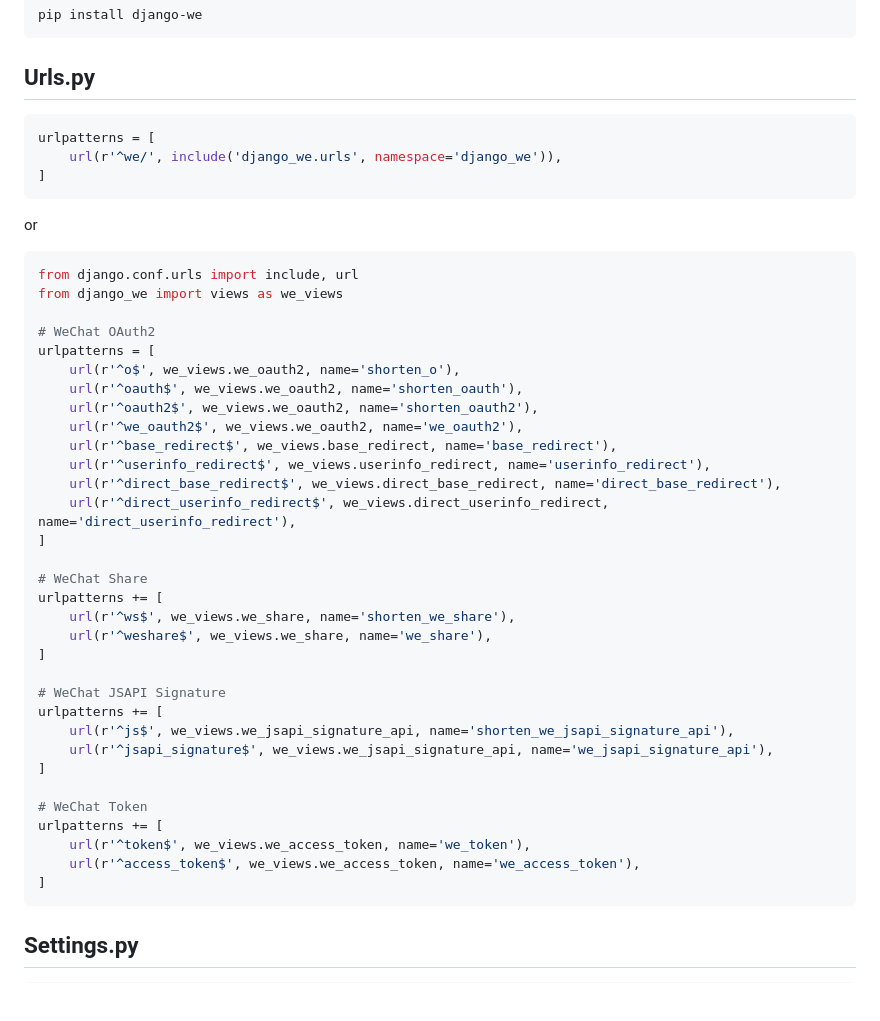
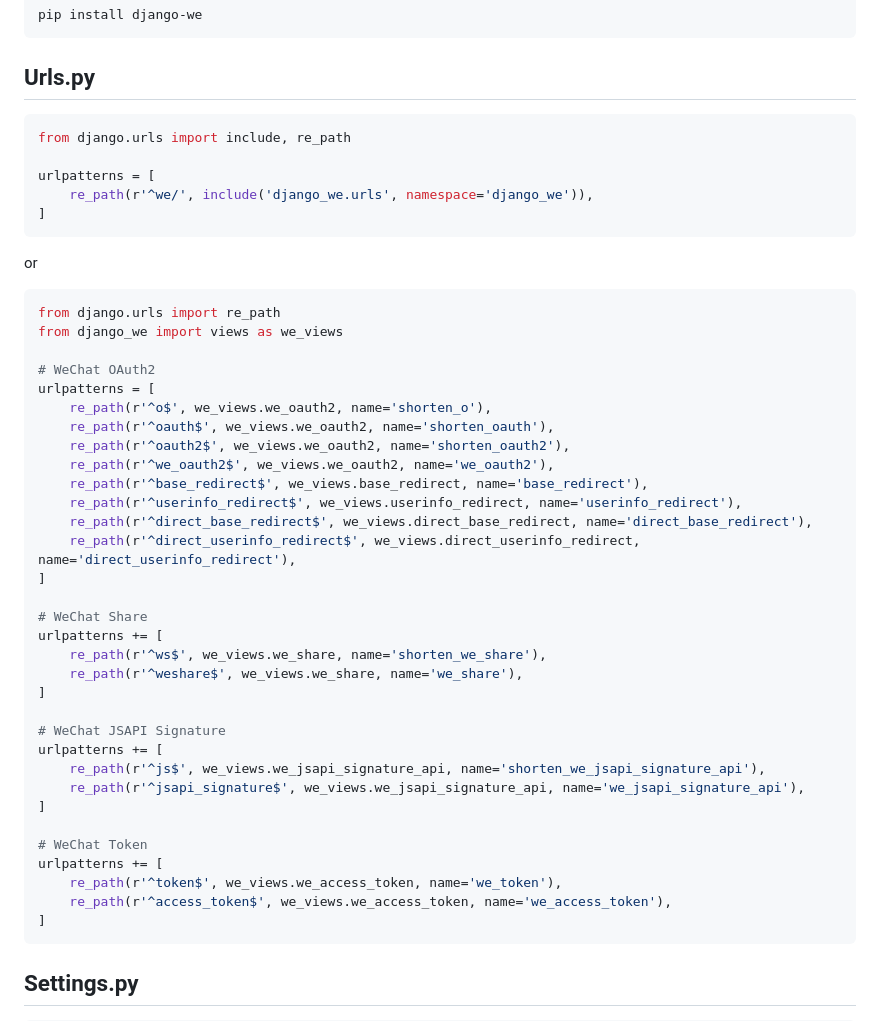
Before and after one commit to django-xxx/django-we, a Markdown page: README.md, the part around the change. Drawn GitHub-style; blank space fills up the shorter version.

Commit message:
:memo: Update README.md

````diff
--- a/README.md
+++ b/README.md
@@ -8,43 +8,45 @@ pip install django-we
 
 ## Urls.py
 ```python
+from django.urls import include, re_path
+
 urlpatterns = [
-    url(r'^we/', include('django_we.urls', namespace='django_we')),
+    re_path(r'^we/', include('django_we.urls', namespace='django_we')),
 ]
 ```
 or
 ```python
-from django.conf.urls import include, url
+from django.urls import re_path
 from django_we import views as we_views
 
 # WeChat OAuth2
 urlpatterns = [
-    url(r'^o$', we_views.we_oauth2, name='shorten_o'),
-    url(r'^oauth$', we_views.we_oauth2, name='shorten_oauth'),
-    url(r'^oauth2$', we_views.we_oauth2, name='shorten_oauth2'),
-    url(r'^we_oauth2$', we_views.we_oauth2, name='we_oauth2'),
-    url(r'^base_redirect$', we_views.base_redirect, name='base_redirect'),
-    url(r'^userinfo_redirect$', we_views.userinfo_redirect, name='userinfo_redirect'),
-    url(r'^direct_base_redirect$', we_views.direct_base_redirect, name='direct_base_redirect'),
-    url(r'^direct_userinfo_redirect$', we_views.direct_userinfo_redirect, name='direct_userinfo_redirect'),
+    re_path(r'^o$', we_views.we_oauth2, name='shorten_o'),
+    re_path(r'^oauth$', we_views.we_oauth2, name='shorten_oauth'),
+    re_path(r'^oauth2$', we_views.we_oauth2, name='shorten_oauth2'),
+    re_path(r'^we_oauth2$', we_views.we_oauth2, name='we_oauth2'),
+    re_path(r'^base_redirect$', we_views.base_redirect, name='base_redirect'),
+    re_path(r'^userinfo_redirect$', we_views.userinfo_redirect, name='userinfo_redirect'),
+    re_path(r'^direct_base_redirect$', we_views.direct_base_redirect, name='direct_base_redirect'),
+    re_path(r'^direct_userinfo_redirect$', we_views.direct_userinfo_redirect, name='direct_userinfo_redirect'),
 ]
 
 # WeChat Share
 urlpatterns += [
-    url(r'^ws$', we_views.we_share, name='shorten_we_share'),
-    url(r'^weshare$', we_views.we_share, name='we_share'),
+    re_path(r'^ws$', we_views.we_share, name='shorten_we_share'),
+    re_path(r'^weshare$', we_views.we_share, name='we_share'),
 ]
 
 # WeChat JSAPI Signature
 urlpatterns += [
-    url(r'^js$', we_views.we_jsapi_signature_api, name='shorten_we_jsapi_signature_api'),
-    url(r'^jsapi_signature$', we_views.we_jsapi_signature_api, name='we_jsapi_signature_api'),
+    re_path(r'^js$', we_views.we_jsapi_signature_api, name='shorten_we_jsapi_signature_api'),
+    re_path(r'^jsapi_signature$', we_views.we_jsapi_signature_api, name='we_jsapi_signature_api'),
 ]
 
 # WeChat Token
 urlpatterns += [
-    url(r'^token$', we_views.we_access_token, name='we_token'),
-    url(r'^access_token$', we_views.we_access_token, name='we_access_token'),
+    re_path(r'^token$', we_views.we_access_token, name='we_token'),
+    re_path(r'^access_token$', we_views.we_access_token, name='we_access_token'),
 ]
 ```
 
````
